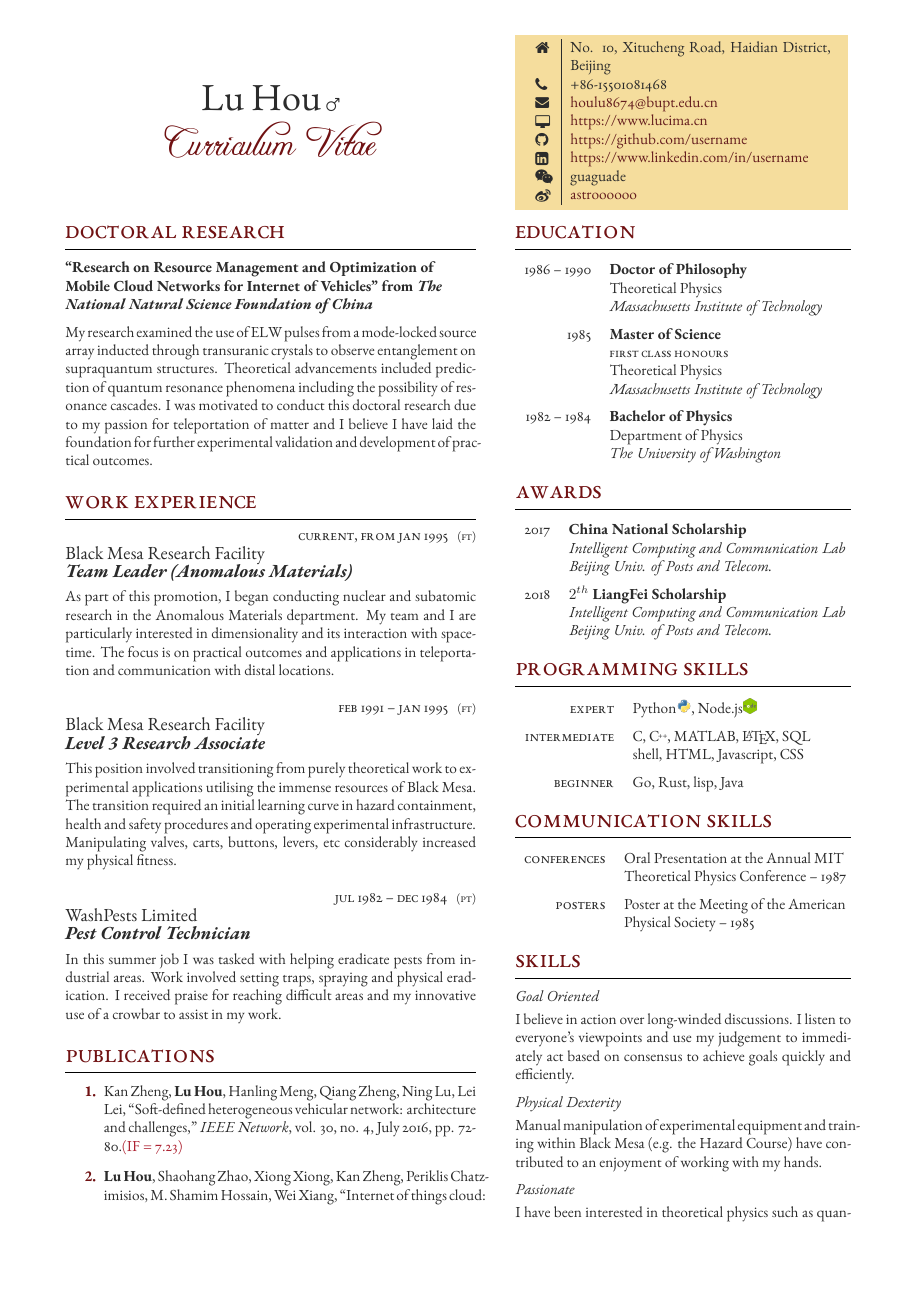
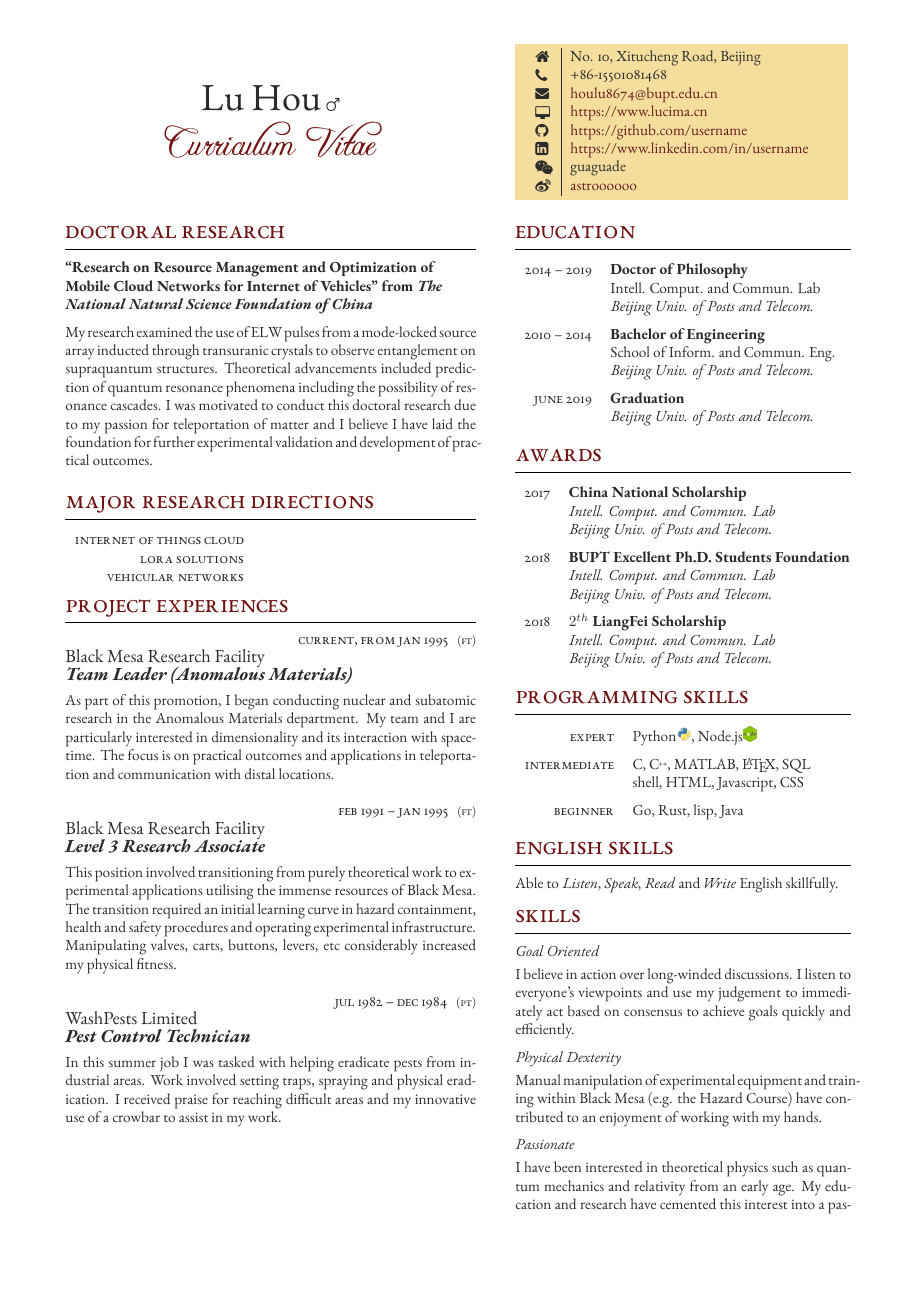
Before and after one commit to houluy/Curriculum-Vitae, a LaTeX CV (resume.tex, which reads structure.tex): page 3 of 4. Compiled offline with XeLaTeX; a missing font is replaced by an installed copy or a similar font.

Commit message:
fix English part

```diff
--- a/resume.tex
+++ b/resume.tex
@@ -42,7 +42,8 @@
 \newcommand{\weibosite}{http://weibo.com/lucima}
 \newcommand{\weibo}{astroooooo}
 \newcommand{\IF}[1]{\textcolor{Maroon}{(IF = #1)}}
-\setCJKmainfont{fzlthjt.TTF}
+\setCJKmainfont[Path=fonts/]{fzlthjt}
+\setCJKfamilyfont{cvchsfamilyfont}[Path=fonts/]{fzybxs}
 \input{structure.tex} % Include the file that specifies the document structure
 
 % Headers and footers can be added with the \lhead{} \rhead{} \lfoot{} \rfoot{} commands
@@ -458,8 +455,14 @@ My research examined the use of ELW pulses from a mode-locked source array induc
 %----------------------------------------------------------------------------------------
 %	WORK EXPERIENCE
 %----------------------------------------------------------------------------------------
+\section{Major Research Directions}
+	\begin{supertabular}{rl}
+		\tableentry{Internet of Things Cloud}{}{}
+		\tableentry{LoRa Solutions}{}{}
+		\tableentry{Vehicular Networks}{}{}
+	\end{supertabular}
 
-\section{Work Experience}
+\section{Project Experiences}
 
 % Blank \workposition command to add another job:
 
@@ -560,7 +563,7 @@ My research examined the use of ELW pulses from a mode-locked source array induc
 	\vspace{-0.04\textheight} % Reduce whitespace above the parbox to separate it from the main content
 	\colorbox{shade}{ % Create the coloured box
 		\begin{supertabular}{p{0.05\linewidth}|p{0.775\linewidth}} % Start a table with two columns, the table will ensure everything is aligned
-			\raisebox{-1pt}{\faHome} & No. 10, Xitucheng Road, Haidian District, Beijing \\ % Address
+			\raisebox{-1pt}{\faHome} & No. 10, Xitucheng Road, Beijing \\ % Address
 			\raisebox{-1pt}{\faPhone} & +86-15501081468 \\ % Phone number
 			\raisebox{0pt}{\small\faEnvelope} & \href{mailto:houlu8674@bupt.edu.cn}{houlu8674@bupt.edu.cn} \\ % Email address
 			\raisebox{-1pt}{\small\faDesktop} & \href{https://www.lucima.cn}{https://www.lucima.cn} \\ % Website
@@ -597,30 +600,26 @@ My research examined the use of ELW pulses from a mode-locked source array induc
 
 	%------------------------------------------------
 
-	\educationentry{1986 -- 1990} % Duration
+	\educationentry{2014 -- 2019} % Duration
 	{Doctor of Philosophy} % Degree
 	{} % Honours, achievements or distinctions (e.g. first class honours)
-	{Theoretical Physics} % Department
-	{Massachusetts Institute of Technology} % Institution
+	{Intell. Comput. and Commun. Lab} % Department
+	{Beijing Univ. of Posts and Telecom.} % Institution
 
 	%------------------------------------------------
 
-	\educationentry{1985} % Duration
-	{Master of Science} % Degree
-	{First Class Honours} % Honours, achievements or distinctions (e.g. first class honours)
-	{Theoretical Physics} % Department
-	{Massachusetts Institute of Technology} % Institution
+	\educationentry{2010 -- 2014} % Duration
+	{Bachelor of Engineering} % Degree
+	{} % Honours, achievements or distinctions (e.g. first class honours)
+	{School of Inform. and Commun. Eng.} % Department
+	{Beijing Univ. of Posts and Telecom.} % Institution
 
 	%------------------------------------------------
-
-	\educationentry{1982 -- 1984} % Duration
-	{Bachelor of Physics} % Degree
+	\educationentry{June 2019} % Duration
+	{Graduation}% Degree
 	{} % Honours, achievements or distinctions (e.g. first class honours)
-	{Department of Physics} % Department
-	{The University of Washington} % Institution
-
-	%------------------------------------------------
-
+	{} % Department
+	{Beijing Univ. of Posts and Telecom.} % Institution
 \end{supertabular}
 
 %----------------------------------------------------------------------------------------
@@ -643,13 +642,17 @@ My research examined the use of ELW pulses from a mode-locked source array induc
 	%------------------------------------------------
 
 	\tableentry{2017}{\textbf{China National Scholarship}}{}
-	\tableentry{}{\textit{Intelligent Computing and Communication Lab}}{}
+	\tableentry{}{\textit{Intell. Comput. and Commun. Lab}}{}
 	\tableentry{}{\textit{Beijing Univ. of Posts and Telecom.}}{spaceafter}
 
 	%------------------------------------------------
+	\tableentry{2018}{\textbf{BUPT Excellent Ph.D. Students Foundation}}{}
+	\tableentry{}{\textit{Intell. Comput. and Commun. Lab}}{}
+	\tableentry{}{\textit{Beijing Univ. of Posts and Telecom.}}{spaceafter}
+	%------------------------------------------------
 
 	\tableentry{2018}{\textbf{$2^{th}$ LiangFei Scholarship}}{}
-	\tableentry{}{\textit{Intelligent Computing and Communication Lab}}{}
+	\tableentry{}{\textit{Intell. Comput. and Commun. Lab}}{}
 	\tableentry{}{\textit{Beijing Univ. of Posts and Telecom.}}{spaceafter}
 
 	%------------------------------------------------
@@ -692,8 +695,9 @@ My research examined the use of ELW pulses from a mode-locked source array induc
 %	COMMUNICATION SKILLS
 %----------------------------------------------------------------------------------------
 
-\section{Communication Skills}
+\section{English Skills}
 
+Able to \emph{Listen}, \emph{Speak}, \emph{Read} and \emph{Write} English skillfully.
 % Example \tableentry{} command to add another line:
 
 %\tableentry{Heading}{Content}{spaceafter}
@@ -702,22 +706,6 @@ My research examined the use of ELW pulses from a mode-locked source array induc
 % A "spaceafter" value in the third parameter will add some vertical space -- this is to be used between headings
 
 %------------------------------------------------
-
-\begin{supertabular}{rl} % Start a table with two columns, the table will ensure everything is aligned
-
-	%------------------------------------------------
-
-	\tableentry{Conferences}{Oral Presentation at the Annual MIT}{}
-	\tableentry{}{Theoretical Physics Conference -- 1987}{spaceafter}
-
-	%------------------------------------------------
-
-	\tableentry{Posters}{Poster at the Meeting of the American}{}
-	\tableentry{}{Physical Society -- 1985}{spaceafter}
-
-	%------------------------------------------------
-
-\end{supertabular}
 
 %----------------------------------------------------------------------------------------
 %	SKILLS DESCRIPTION
--- a/structure.tex
+++ b/structure.tex
@@ -64,7 +64,7 @@ SmallCapsFont=*-SC.ttf
 ]
 
 \newfontfamily\cvtextfont[Path=fonts/]{freebooterscript} % Create a new font family for the cursive font Freebooter Script, provided with the template in the fonts folder
-
+\newfontfamily{\cvchsfont}[Path=fonts/]{fzybxs}
 \newfontfamily{\FA}[Path=fonts/]{FontAwesome} % Create a new font family for FontAwesome icons, provided with the template in the fonts folder
 \input{fonts/fontawesomesymbols-xeluatex.tex} % Load a file to create shortcuts to the icons, see icon examples and their shortcuts in fontawesome.pdf in the fonts folder
 
```
Also changed, not shown: resume.pdf, resume.tex (60 more changed lines), 2 other files.
